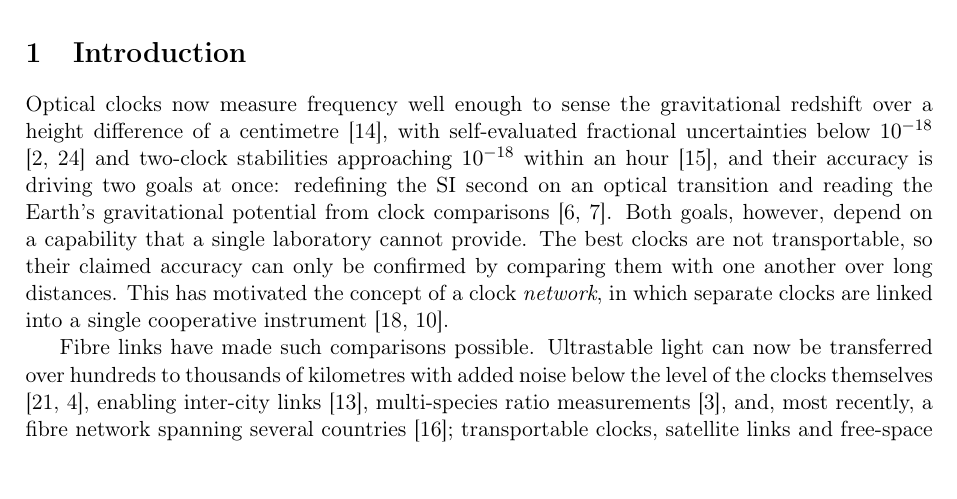
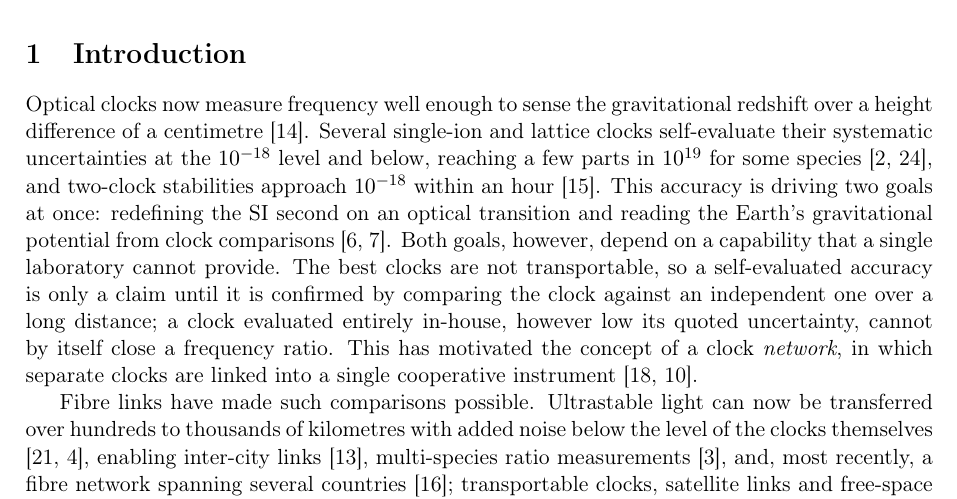
Before and after one commit to hjiang555-a11y/gravitation-whsh, a LaTeX paper (paper/main.tex): part of page 1 of 16, cut so that both start at the same text. Compiled offline with pdfLaTeX.

Commit message:
paper(intro): frame self-evaluated accuracy as unverified; cite 1e-19 clocks
Recast the opening so that a clock's self-evaluated accuracy is presented
as a claim needing independent confirmation, and cite the 1e-18/1e-19
single-ion and lattice references (Lu+, Ca+) as examples of such
self-evaluations rather than as established accuracy.  Sync the Overleaf
bundle; four-pass build clean, 16 pages.

```diff
--- a/paper/main.tex
+++ b/paper/main.tex
@@ -102,19 +102,21 @@ of the SI second and senses the time-varying gravitational potential.
 % =====================================================================
 Optical clocks now measure frequency well enough to sense the
 gravitational redshift over a height difference of a centimetre
-\cite{mcgrew2018geodesy}, with self-evaluated fractional uncertainties
-below $10^{-18}$ \cite{arnold2026lu, zhang2026ca} and two-clock
-stabilities approaching $10^{-18}$ within an hour
-\cite{oelker2019stability}, and their accuracy is
-driving two goals at
-once: redefining the SI second on an optical transition and reading the
-Earth's gravitational potential from clock comparisons
-\cite{dimarcq2024roadmap, grotti2018geodesy}. Both goals, however,
-depend on a capability that a single laboratory cannot provide. The best
-clocks are not transportable, so their claimed accuracy can only be
-confirmed by comparing them with one another over long distances. This
-has motivated the concept of a clock \emph{network}, in which separate
-clocks are linked into a single cooperative instrument
+\cite{mcgrew2018geodesy}. Several single-ion and lattice clocks
+self-evaluate their systematic uncertainties at the $10^{-18}$ level and
+below, reaching a few parts in $10^{19}$ for some species
+\cite{arnold2026lu, zhang2026ca}, and two-clock stabilities approach
+$10^{-18}$ within an hour \cite{oelker2019stability}. This accuracy is
+driving two goals at once: redefining the SI second on an optical
+transition and reading the Earth's gravitational potential from clock
+comparisons \cite{dimarcq2024roadmap, grotti2018geodesy}. Both goals,
+however, depend on a capability that a single laboratory cannot provide.
+The best clocks are not transportable, so a self-evaluated accuracy is
+only a claim until it is confirmed by comparing the clock against an
+independent one over a long distance; a clock evaluated entirely in-house,
+however low its quoted uncertainty, cannot by itself close a frequency
+ratio. This has motivated the concept of a clock \emph{network}, in which
+separate clocks are linked into a single cooperative instrument
 \cite{riehle2017networks, komar2014quantumnetwork}.
 
 Fibre links have made such comparisons possible. Ultrastable light can
```
Also changed, not shown: paper/overleaf/main.tex (+15 -13 lines), 1 other file.
